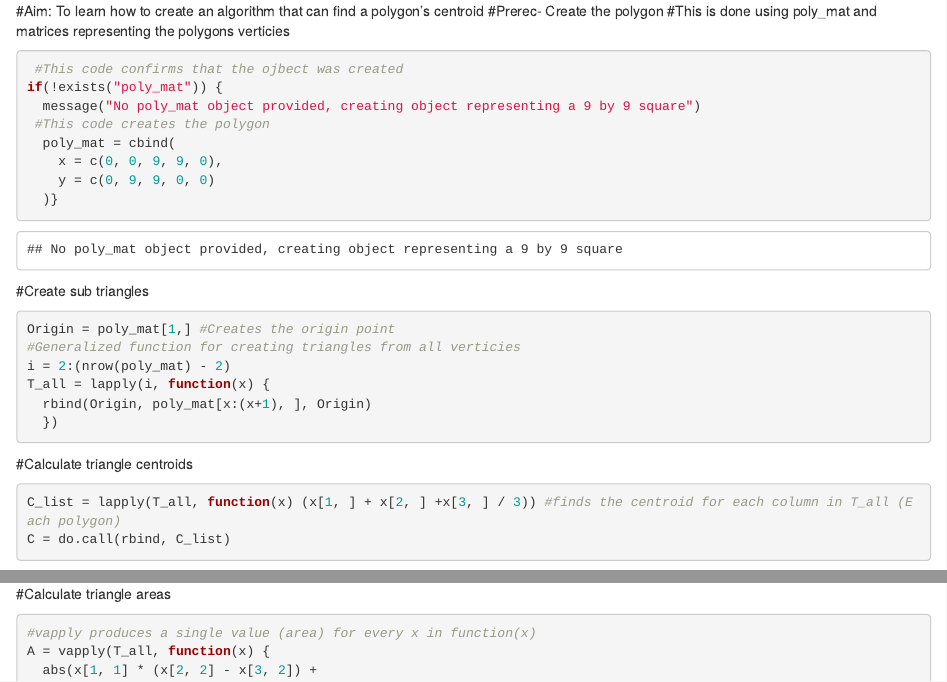
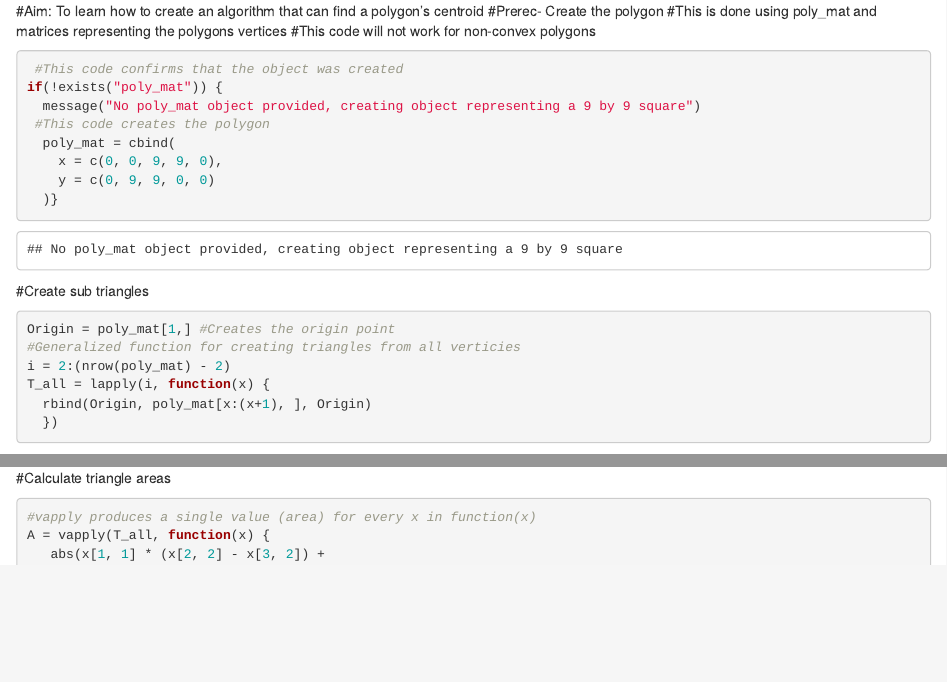
Before and after one commit to jlfrye/Centroid, an R Markdown document (10-centroid-alg-jf-2.Rmd): the page in a window 1100 px wide, from its top, and a second part further down, joined at a grey line. Rendered offline with R 4.5, knitr and Pandoc, with nearby package versions.

Commit message:
Update 10-centroid-alg-jf-2.Rmd

````diff
--- a/10-centroid-alg-jf-2.Rmd
+++ b/10-centroid-alg-jf-2.Rmd
@@ -1,8 +1,9 @@
 #Aim: To learn how to create an algorithm that can find a polygon's centroid
 #Prerec- Create the polygon
-#This is done using poly_mat and matrices representing the polygons verticies
+#This is done using poly_mat and matrices representing the polygons vertices
+#This code will not work for non-convex polygons
 ```{r}
- #This code confirms that the ojbect was created
+ #This code confirms that the object was created
 if(!exists("poly_mat")) {
   message("No poly_mat object provided, creating object representing a 9 by 9 square")
  #This code creates the polygon
````
Also changed, not shown: 10-centroid-alg-jf-2.Rmd (4 more changed lines).
